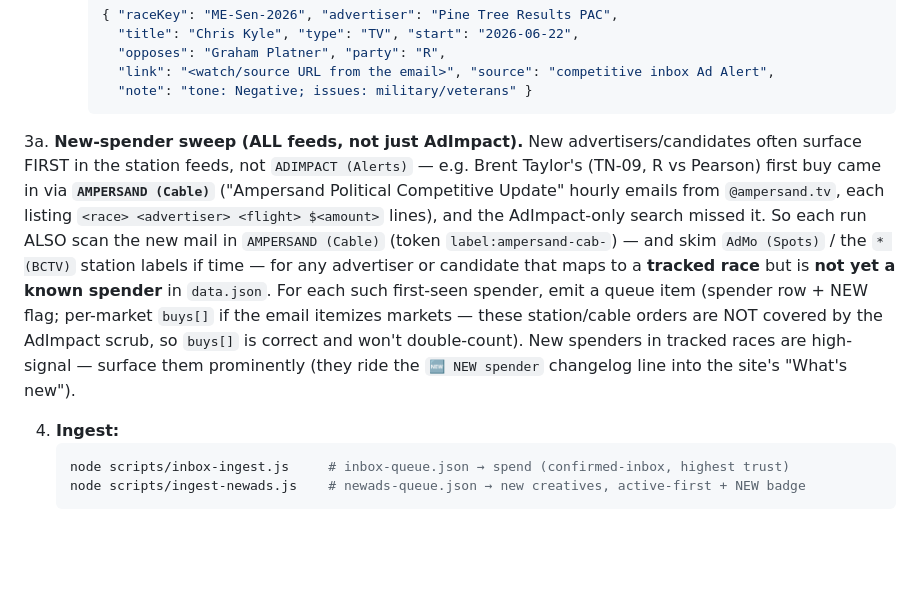
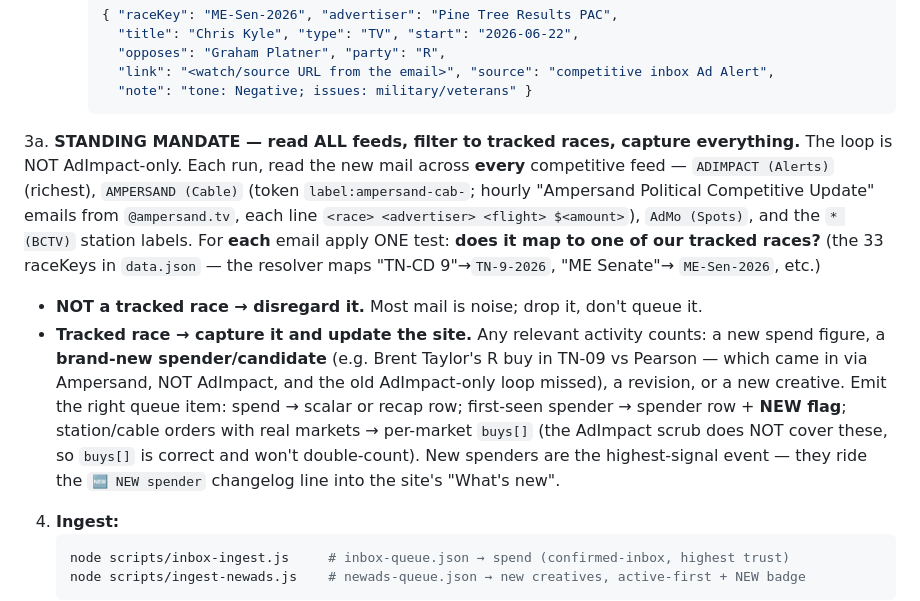
Before and after one commit to politic-stuff/spend-tracker, a Markdown page: SECOND-COMPUTER-SETUP.md, the part around the change. Rendered like a GitHub page; blank space fills up the shorter version.

Commit message:
Loop mandate: read all feeds, filter to tracked races, capture all relevant activity
Generalize step 3a from a new-spender sweep to the standing rule: every run reads all
competitive feeds (AdImpact, Ampersand, AdMo, BCTV station labels), keeps only mail that
maps to one of the 33 tracked races, captures spend/new-spender/creative, disregards the rest.

````diff
--- a/SECOND-COMPUTER-SETUP.md
+++ b/SECOND-COMPUTER-SETUP.md
@@ -154,20 +154,23 @@ cd ~/spend-tracker && git pull && gh auth switch --user politic-stuff
        "link": "<watch/source URL from the email>", "source": "competitive inbox Ad Alert",
        "note": "tone: Negative; issues: military/veterans" }
      ```
-3a. **New-spender sweep (ALL feeds, not just AdImpact).** New advertisers/candidates
-   often surface FIRST in the station feeds, not `ADIMPACT (Alerts)` — e.g. Brent
-   Taylor's (TN-09, R vs Pearson) first buy came in via **`AMPERSAND (Cable)`**
-   ("Ampersand Political Competitive Update" hourly emails from `@ampersand.tv`,
-   each listing `<race> <advertiser> <flight> $<amount>` lines), and the AdImpact-only
-   search missed it. So each run ALSO scan the new mail in `AMPERSAND (Cable)` (token
-   `label:ampersand-cab-`) — and skim `AdMo (Spots)` / the `* (BCTV)` station labels if
-   time — for any advertiser or candidate that maps to a **tracked race** but is **not
-   yet a known spender** in `data.json`. For each such first-seen spender, emit a
-   queue item (spender row + NEW flag; per-market `buys[]` if the email itemizes
-   markets — these station/cable orders are NOT covered by the AdImpact scrub, so
-   `buys[]` is correct and won't double-count). New spenders in tracked races are
-   high-signal — surface them prominently (they ride the `🆕 NEW spender` changelog
-   line into the site's "What's new").
+3a. **STANDING MANDATE — read ALL feeds, filter to tracked races, capture everything.**
+   The loop is NOT AdImpact-only. Each run, read the new mail across **every** competitive
+   feed — `ADIMPACT (Alerts)` (richest), `AMPERSAND (Cable)` (token `label:ampersand-cab-`;
+   hourly "Ampersand Political Competitive Update" emails from `@ampersand.tv`, each line
+   `<race> <advertiser> <flight> $<amount>`), `AdMo (Spots)`, and the `* (BCTV)` station
+   labels. For **each** email apply ONE test: **does it map to one of our tracked races?**
+   (the 33 raceKeys in `data.json` — the resolver maps "TN-CD 9"→`TN-9-2026`, "ME Senate"→
+   `ME-Sen-2026`, etc.)
+   - **NOT a tracked race → disregard it.** Most mail is noise; drop it, don't queue it.
+   - **Tracked race → capture it and update the site.** Any relevant activity counts:
+     a new spend figure, a **brand-new spender/candidate** (e.g. Brent Taylor's R buy in
+     TN-09 vs Pearson — which came in via Ampersand, NOT AdImpact, and the old AdImpact-only
+     loop missed), a revision, or a new creative. Emit the right queue item: spend → scalar
+     or recap row; first-seen spender → spender row + **NEW flag**; station/cable orders with
+     real markets → per-market `buys[]` (the AdImpact scrub does NOT cover these, so `buys[]`
+     is correct and won't double-count). New spenders are the highest-signal event — they ride
+     the `🆕 NEW spender` changelog line into the site's "What's new".
 
 4. **Ingest:**
    ```bash
````
